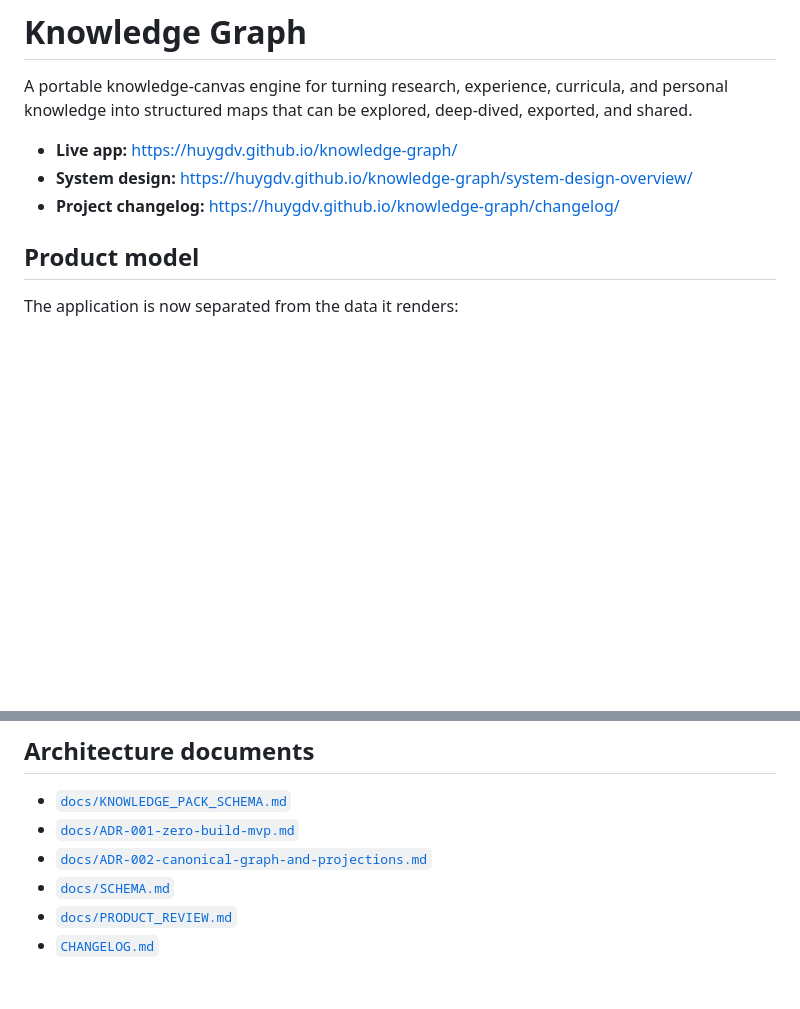
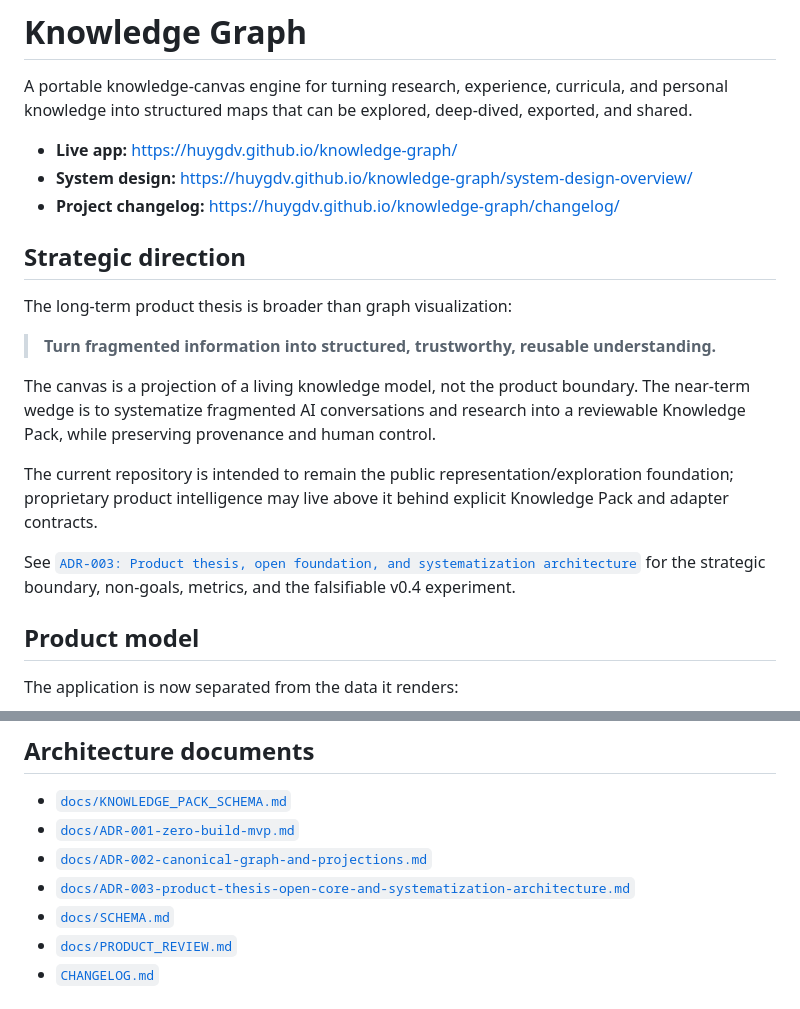
Before and after one commit to huygdv/knowledge-graph, a Markdown page: README.md, 2 parts joined by grey strips. Drawn GitHub-style; blank space fills up the shorter version.

Commit message:
Link ADR-003 strategic product thesis

```diff
--- a/README.md
+++ b/README.md
@@ -5,6 +5,18 @@ A portable knowledge-canvas engine for turning research, experience, curricula,
 - **Live app:** https://huygdv.github.io/knowledge-graph/
 - **System design:** https://huygdv.github.io/knowledge-graph/system-design-overview/
 - **Project changelog:** https://huygdv.github.io/knowledge-graph/changelog/
+
+## Strategic direction
+
+The long-term product thesis is broader than graph visualization:
+
+> **Turn fragmented information into structured, trustworthy, reusable understanding.**
+
+The canvas is a projection of a living knowledge model, not the product boundary. The near-term wedge is to systematize fragmented AI conversations and research into a reviewable Knowledge Pack, while preserving provenance and human control.
+
+The current repository is intended to remain the public representation/exploration foundation; proprietary product intelligence may live above it behind explicit Knowledge Pack and adapter contracts.
+
+See [`ADR-003: Product thesis, open foundation, and systematization architecture`](docs/ADR-003-product-thesis-open-core-and-systematization-architecture.md) for the strategic boundary, non-goals, metrics, and the falsifiable v0.4 experiment.
 
 ## Product model
 
@@ -148,6 +160,7 @@ GitHub Pages deploys only after these gates pass.
 - [`docs/KNOWLEDGE_PACK_SCHEMA.md`](docs/KNOWLEDGE_PACK_SCHEMA.md)
 - [`docs/ADR-001-zero-build-mvp.md`](docs/ADR-001-zero-build-mvp.md)
 - [`docs/ADR-002-canonical-graph-and-projections.md`](docs/ADR-002-canonical-graph-and-projections.md)
+- [`docs/ADR-003-product-thesis-open-core-and-systematization-architecture.md`](docs/ADR-003-product-thesis-open-core-and-systematization-architecture.md)
 - [`docs/SCHEMA.md`](docs/SCHEMA.md)
 - [`docs/PRODUCT_REVIEW.md`](docs/PRODUCT_REVIEW.md)
 - [`CHANGELOG.md`](CHANGELOG.md)
```
